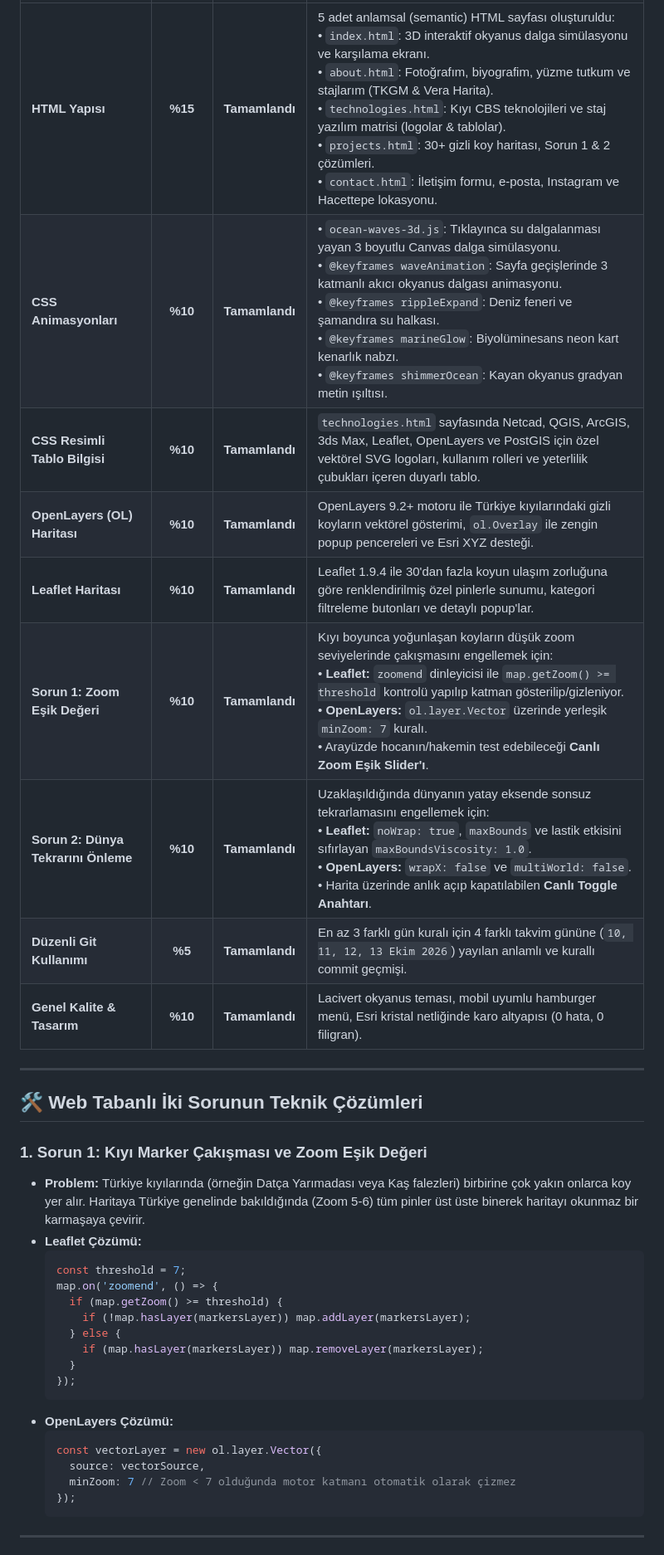
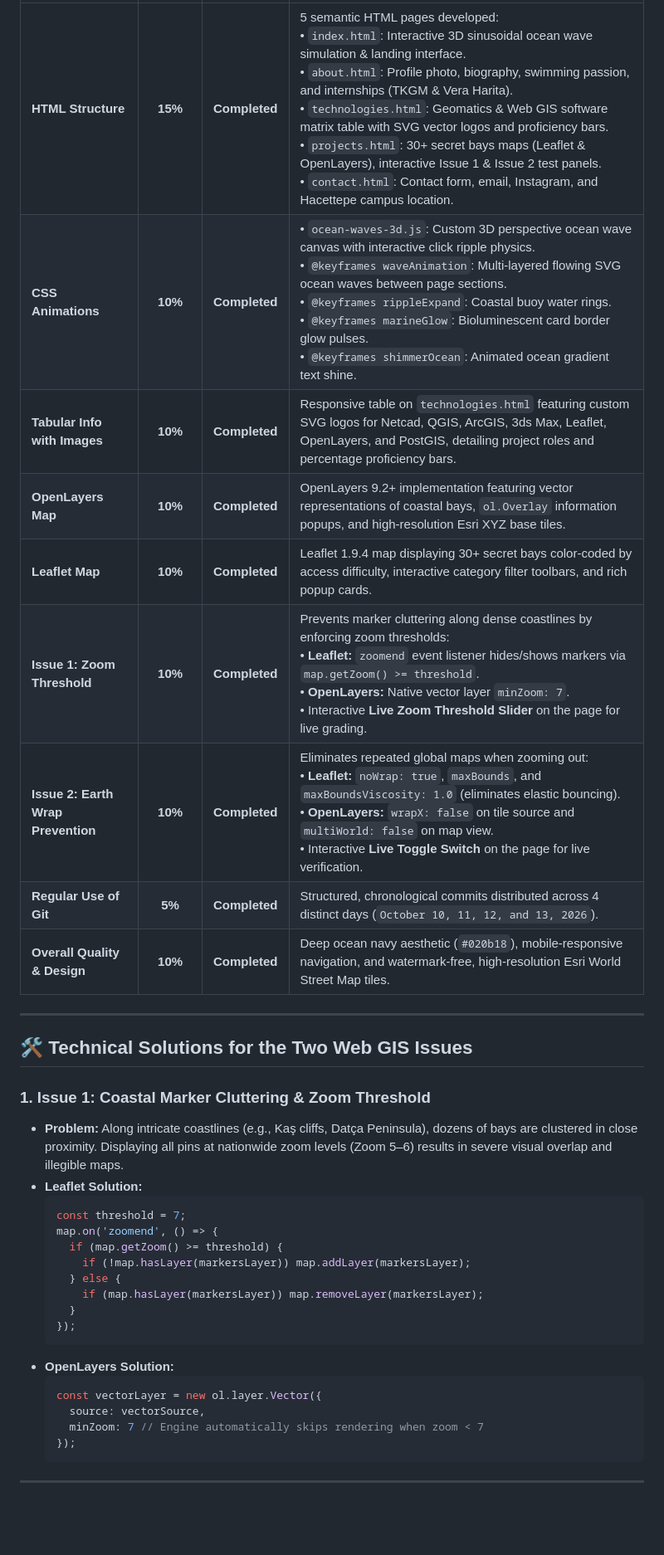
Before and after one commit to hazalsila/gmt458, a Markdown page: README.md, the part around one of its changes. Shown at 83% size. Rendered like a GitHub page; blank space fills up the shorter version.

````diff
--- a/README.md
+++ b/README.md
@@ -25,21 +25,21 @@ En büyük ilgi alanım olan **yüzme** tutkusunu mühendislik eğitimiyle birle
 | :--- | :---: | :---: | :--- |
-| **HTML Yapısı** | **%15** | **Tamamlandı** | 5 adet anlamsal (semantic) HTML sayfası oluşturuldu:<br>• `index.html`: 3D interaktif okyanus dalga simülasyonu ve karşılama ekranı.<br>• `about.html`: Fotoğrafım, biyografim, yüzme tutkum ve stajlarım (TKGM & Vera Harita).<br>• `technologies.html`: Kıyı CBS teknolojileri ve staj yazılım matrisi (logolar & tablolar).<br>• `projects.html`: 30+ gizli koy haritası, Sorun 1 & 2 çözümleri.<br>• `contact.html`: İletişim formu, e-posta, Instagram ve Hacettepe lokasyonu. |
-| **CSS Animasyonları** | **%10** | **Tamamlandı** | • `ocean-waves-3d.js`: Tıklayınca su dalgalanması yayan 3 boyutlu Canvas dalga simülasyonu.<br>• `@keyframes waveAnimation`: Sayfa geçişlerinde 3 katmanlı akıcı okyanus dalgası animasyonu.<br>• `@keyframes rippleExpand`: Deniz feneri ve şamandıra su halkası.<br>• `@keyframes marineGlow`: Biyolüminesans neon kart kenarlık nabzı.<br>• `@keyframes shimmerOcean`: Kayan okyanus gradyan metin ışıltısı. |
-| **CSS Resimli Tablo Bilgisi** | **%10** | **Tamamlandı** | `technologies.html` sayfasında Netcad, QGIS, ArcGIS, 3ds Max, Leaflet, OpenLayers ve PostGIS için özel vektörel SVG logoları, kullanım rolleri ve yeterlilik çubukları içeren duyarlı tablo. |
-| **OpenLayers (OL) Haritası** | **%10** | **Tamamlandı** | OpenLayers 9.2+ motoru ile Türkiye kıyılarındaki gizli koyların vektörel gösterimi, `ol.Overlay` ile zengin popup pencereleri ve Esri XYZ desteği. |
-| **Leaflet Haritası** | **%10** | **Tamamlandı** | Leaflet 1.9.4 ile 30'dan fazla koyun ulaşım zorluğuna göre renklendirilmiş özel pinlerle sunumu, kategori filtreleme butonları ve detaylı popup'lar. |
-| **Sorun 1: Zoom Eşik Değeri** | **%10** | **Tamamlandı** | Kıyı boyunca yoğunlaşan koyların düşük zoom seviyelerinde çakışmasını engellemek için:<br>• **Leaflet:** `zoomend` dinleyicisi ile `map.getZoom() >= threshold` kontrolü yapılıp katman gösterilip/gizleniyor.<br>• **OpenLayers:** `ol.layer.Vector` üzerinde yerleşik `minZoom: 7` kuralı.<br>• Arayüzde hocanın/hakemin test edebileceği **Canlı Zoom Eşik Slider'ı**. |
-| **Sorun 2: Dünya Tekrarını Önleme** | **%10** | **Tamamlandı** | Uzaklaşıldığında dünyanın yatay eksende sonsuz tekrarlamasını engellemek için:<br>• **Leaflet:** `noWrap: true`, `maxBounds` ve lastik etkisini sıfırlayan `maxBoundsViscosity: 1.0`.<br>• **OpenLayers:** `wrapX: false` ve `multiWorld: false`.<br>• Harita üzerinde anlık açıp kapatılabilen **Canlı Toggle Anahtarı**. |
-| **Düzenli Git Kullanımı** | **%5** | **Tamamlandı** | En az 3 farklı gün kuralı için 4 farklı takvim gününe (`10, 11, 12, 13 Ekim 2026`) yayılan anlamlı ve kurallı commit geçmişi. |
-| **Genel Kalite & Tasarım** | **%10** | **Tamamlandı** | Lacivert okyanus teması, mobil uyumlu hamburger menü, Esri kristal netliğinde karo altyapısı (0 hata, 0 filigran). |
+| **HTML Structure** | **15%** | **Completed** | 5 semantic HTML pages developed:<br>• `index.html`: Interactive 3D sinusoidal ocean wave simulation & landing interface.<br>• `about.html`: Profile photo, biography, swimming passion, and internships (TKGM & Vera Harita).<br>• `technologies.html`: Geomatics & Web GIS software matrix table with SVG vector logos and proficiency bars.<br>• `projects.html`: 30+ secret bays maps (Leaflet & OpenLayers), interactive Issue 1 & Issue 2 test panels.<br>• `contact.html`: Contact form, email, Instagram, and Hacettepe campus location. |
+| **CSS Animations** | **10%** | **Completed** | • `ocean-waves-3d.js`: Custom 3D perspective ocean wave canvas with interactive click ripple physics.<br>• `@keyframes waveAnimation`: Multi-layered flowing SVG ocean waves between page sections.<br>• `@keyframes rippleExpand`: Coastal buoy water rings.<br>• `@keyframes marineGlow`: Bioluminescent card border glow pulses.<br>• `@keyframes shimmerOcean`: Animated ocean gradient text shine. |
+| **Tabular Info with Images** | **10%** | **Completed** | Responsive table on `technologies.html` featuring custom SVG logos for Netcad, QGIS, ArcGIS, 3ds Max, Leaflet, OpenLayers, and PostGIS, detailing project roles and percentage proficiency bars. |
+| **OpenLayers Map** | **10%** | **Completed** | OpenLayers 9.2+ implementation featuring vector representations of coastal bays, `ol.Overlay` information popups, and high-resolution Esri XYZ base tiles. |
+| **Leaflet Map** | **10%** | **Completed** | Leaflet 1.9.4 map displaying 30+ secret bays color-coded by access difficulty, interactive category filter toolbars, and rich popup cards. |
+| **Issue 1: Zoom Threshold** | **10%** | **Completed** | Prevents marker cluttering along dense coastlines by enforcing zoom thresholds:<br>• **Leaflet:** `zoomend` event listener hides/shows markers via `map.getZoom() >= threshold`.<br>• **OpenLayers:** Native vector layer `minZoom: 7`.<br>• Interactive **Live Zoom Threshold Slider** on the page for live grading. |
+| **Issue 2: Earth Wrap Prevention** | **10%** | **Completed** | Eliminates repeated global maps when zooming out:<br>• **Leaflet:** `noWrap: true`, `maxBounds`, and `maxBoundsViscosity: 1.0` (eliminates elastic bouncing).<br>• **OpenLayers:** `wrapX: false` on tile source and `multiWorld: false` on map view.<br>• Interactive **Live Toggle Switch** on the page for live verification. |
+| **Regular Use of Git** | **5%** | **Completed** | Structured, chronological commits distributed across 4 distinct days (`October 10, 11, 12, and 13, 2026`). |
+| **Overall Quality & Design** | **10%** | **Completed** | Deep ocean navy aesthetic (`#020b18`), mobile-responsive navigation, and watermark-free, high-resolution Esri World Street Map tiles. |
 
 ---
 
-## 🛠️ Web Tabanlı İki Sorunun Teknik Çözümleri
+## 🛠️ Technical Solutions for the Two Web GIS Issues
 
-### 1. Sorun 1: Kıyı Marker Çakışması ve Zoom Eşik Değeri
-* **Problem:** Türkiye kıyılarında (örneğin Datça Yarımadası veya Kaş falezleri) birbirine çok yakın onlarca koy yer alır. Haritaya Türkiye genelinde bakıldığında (Zoom 5-6) tüm pinler üst üste binerek haritayı okunmaz bir karmaşaya çevirir.
-* **Leaflet Çözümü:**
+### 1. Issue 1: Coastal Marker Cluttering & Zoom Threshold
+* **Problem:** Along intricate coastlines (e.g., Kaş cliffs, Datça Peninsula), dozens of bays are clustered in close proximity. Displaying all pins at nationwide zoom levels (Zoom 5–6) results in severe visual overlap and illegible maps.
+* **Leaflet Solution:**
   ```javascript
   const threshold = 7;
   map.on('zoomend', () => {
@@ -50,11 +50,11 @@ En büyük ilgi alanım olan **yüzme** tutkusunu mühendislik eğitimiyle birle
     }
   });
   ```
-* **OpenLayers Çözümü:**
+* **OpenLayers Solution:**
   ```javascript
   const vectorLayer = new ol.layer.Vector({
     source: vectorSource,
-    minZoom: 7 // Zoom < 7 olduğunda motor katmanı otomatik olarak çizmez
+    minZoom: 7 // Engine automatically skips rendering when zoom < 7
   });
   ```
 
````
Also changed, not shown: other parts of README.md (+44 -44 lines).
